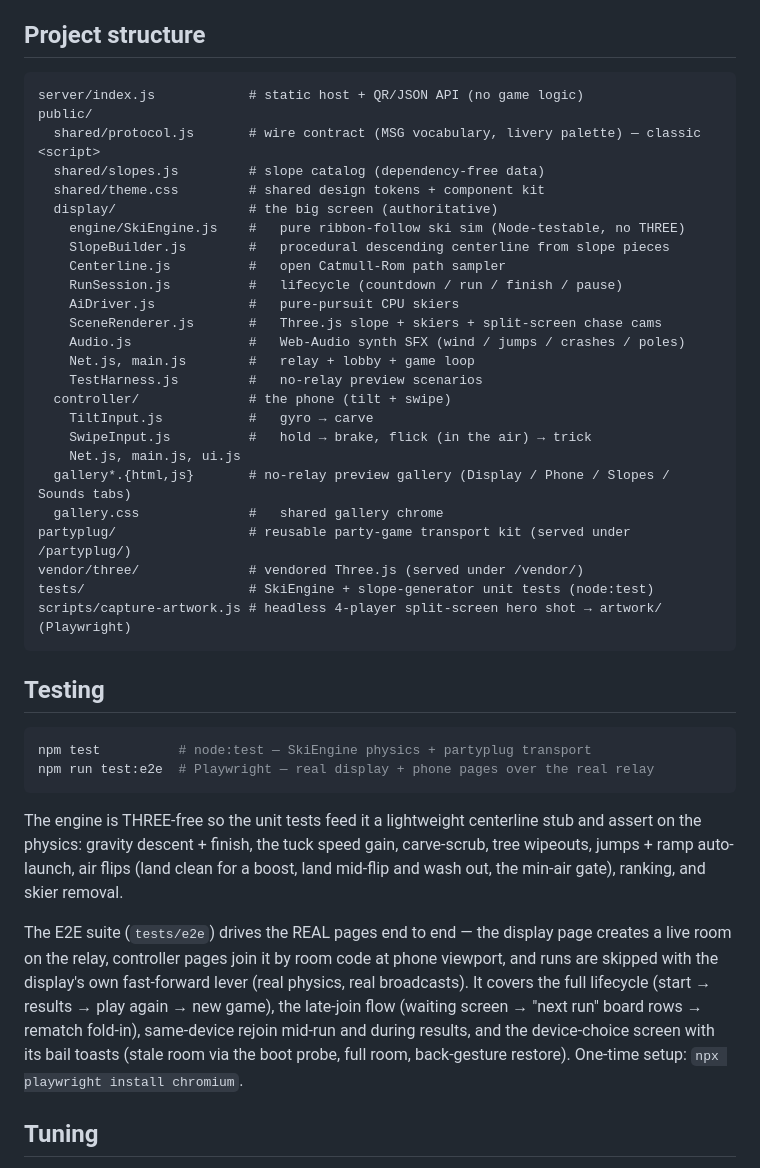
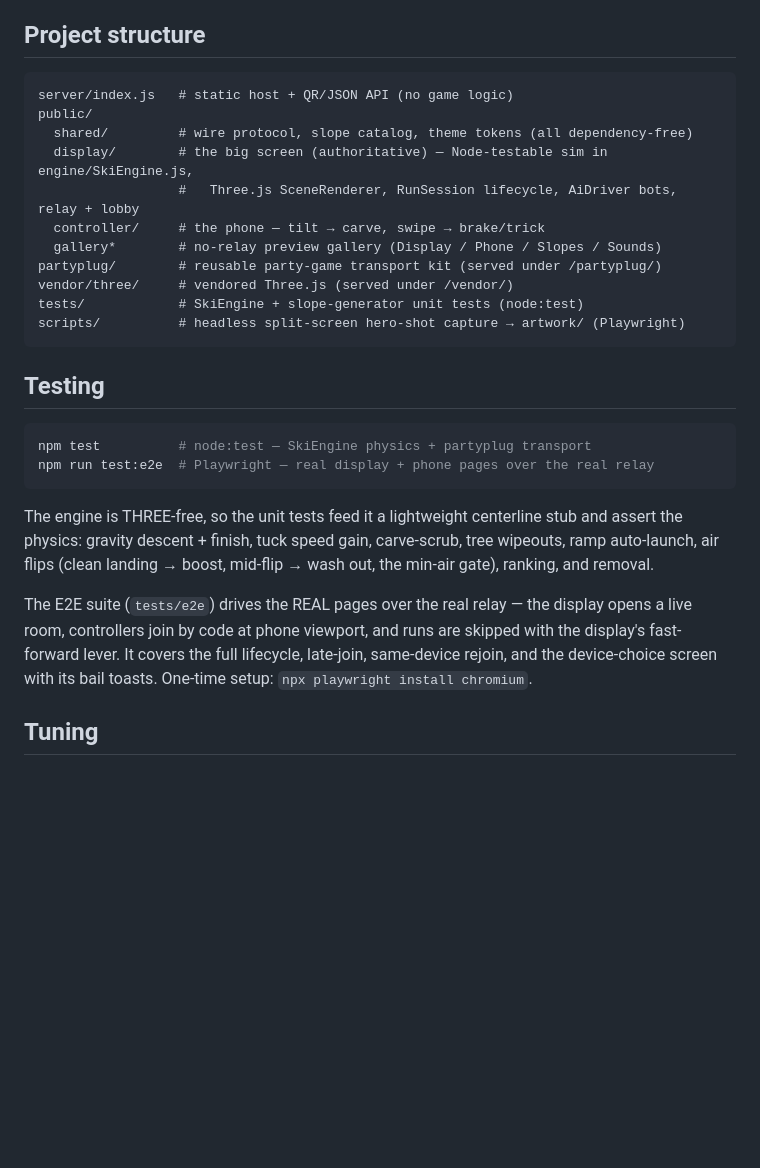
Before and after one commit to tim4724/Powder-Party, a Markdown page: README.md, the part around one of its changes. Rendered like a GitHub page; blank space fills up the shorter version.

````diff
--- a/README.md
+++ b/README.md
@@ -108,31 +101,17 @@ driven by its `TestHarness`), so UI regressions are visible at a glance. Four ta
 ## Project structure
 
 ```
-server/index.js            # static host + QR/JSON API (no game logic)
+server/index.js   # static host + QR/JSON API (no game logic)
 public/
-  shared/protocol.js       # wire contract (MSG vocabulary, livery palette) — classic <script>
-  shared/slopes.js         # slope catalog (dependency-free data)
-  shared/theme.css         # shared design tokens + component kit
-  display/                 # the big screen (authoritative)
-    engine/SkiEngine.js    #   pure ribbon-follow ski sim (Node-testable, no THREE)
-    SlopeBuilder.js        #   procedural descending centerline from slope pieces
-    Centerline.js          #   open Catmull-Rom path sampler
-    RunSession.js          #   lifecycle (countdown / run / finish / pause)
-    AiDriver.js            #   pure-pursuit CPU skiers
-    SceneRenderer.js       #   Three.js slope + skiers + split-screen chase cams
-    Audio.js               #   Web-Audio synth SFX (wind / jumps / crashes / poles)
-    Net.js, main.js        #   relay + lobby + game loop
-    TestHarness.js         #   no-relay preview scenarios
-  controller/              # the phone (tilt + swipe)
-    TiltInput.js           #   gyro → carve
-    SwipeInput.js          #   hold → brake, flick (in the air) → trick
-    Net.js, main.js, ui.js
-  gallery*.{html,js}       # no-relay preview gallery (Display / Phone / Slopes / Sounds tabs)
-  gallery.css              #   shared gallery chrome
-partyplug/                 # reusable party-game transport kit (served under /partyplug/)
-vendor/three/              # vendored Three.js (served under /vendor/)
-tests/                     # SkiEngine + slope-generator unit tests (node:test)
-scripts/capture-artwork.js # headless 4-player split-screen hero shot → artwork/ (Playwright)
+  shared/         # wire protocol, slope catalog, theme tokens (all dependency-free)
+  display/        # the big screen (authoritative) — Node-testable sim in engine/SkiEngine.js,
+                  #   Three.js SceneRenderer, RunSession lifecycle, AiDriver bots, relay + lobby
+  controller/     # the phone — tilt → carve, swipe → brake/trick
+  gallery*        # no-relay preview gallery (Display / Phone / Slopes / Sounds)
+partyplug/        # reusable party-game transport kit (served under /partyplug/)
+vendor/three/     # vendored Three.js (served under /vendor/)
+tests/            # SkiEngine + slope-generator unit tests (node:test)
+scripts/          # headless split-screen hero-shot capture → artwork/ (Playwright)
 ```
 
 ## Testing
@@ -142,18 +121,14 @@ npm test          # node:test — SkiEngine physics + partyplug transport
 npm run test:e2e  # Playwright — real display + phone pages over the real relay
 ```
 
-The engine is THREE-free so the unit tests feed it a lightweight centerline stub and assert on
-the physics: gravity descent + finish, the tuck speed gain, carve-scrub, tree wipeouts,
-jumps + ramp auto-launch, air flips (land clean for a boost, land mid-flip and wash out, the
-min-air gate), ranking, and skier removal.
+The engine is THREE-free, so the unit tests feed it a lightweight centerline stub and assert the
+physics: gravity descent + finish, tuck speed gain, carve-scrub, tree wipeouts, ramp auto-launch,
+air flips (clean landing → boost, mid-flip → wash out, the min-air gate), ranking, and removal.
 
-The E2E suite (`tests/e2e`) drives the REAL pages end to end — the display page creates a live
-room on the relay, controller pages join it by room code at phone viewport, and runs are
-skipped with the display's own fast-forward lever (real physics, real broadcasts). It covers
-the full lifecycle (start → results → play again → new game), the late-join flow (waiting
-screen → "next run" board rows → rematch fold-in), same-device rejoin mid-run and during
-results, and the device-choice screen with its bail toasts (stale room via the boot probe,
-full room, back-gesture restore). One-time setup: `npx playwright install chromium`.
+The E2E suite (`tests/e2e`) drives the REAL pages over the real relay — the display opens a live
+room, controllers join by code at phone viewport, and runs are skipped with the display's
+fast-forward lever. It covers the full lifecycle, late-join, same-device rejoin, and the
+device-choice screen with its bail toasts. One-time setup: `npx playwright install chromium`.
 
 ## Tuning
 
````
Also changed, not shown: other parts of README.md (+24 -31 lines).
